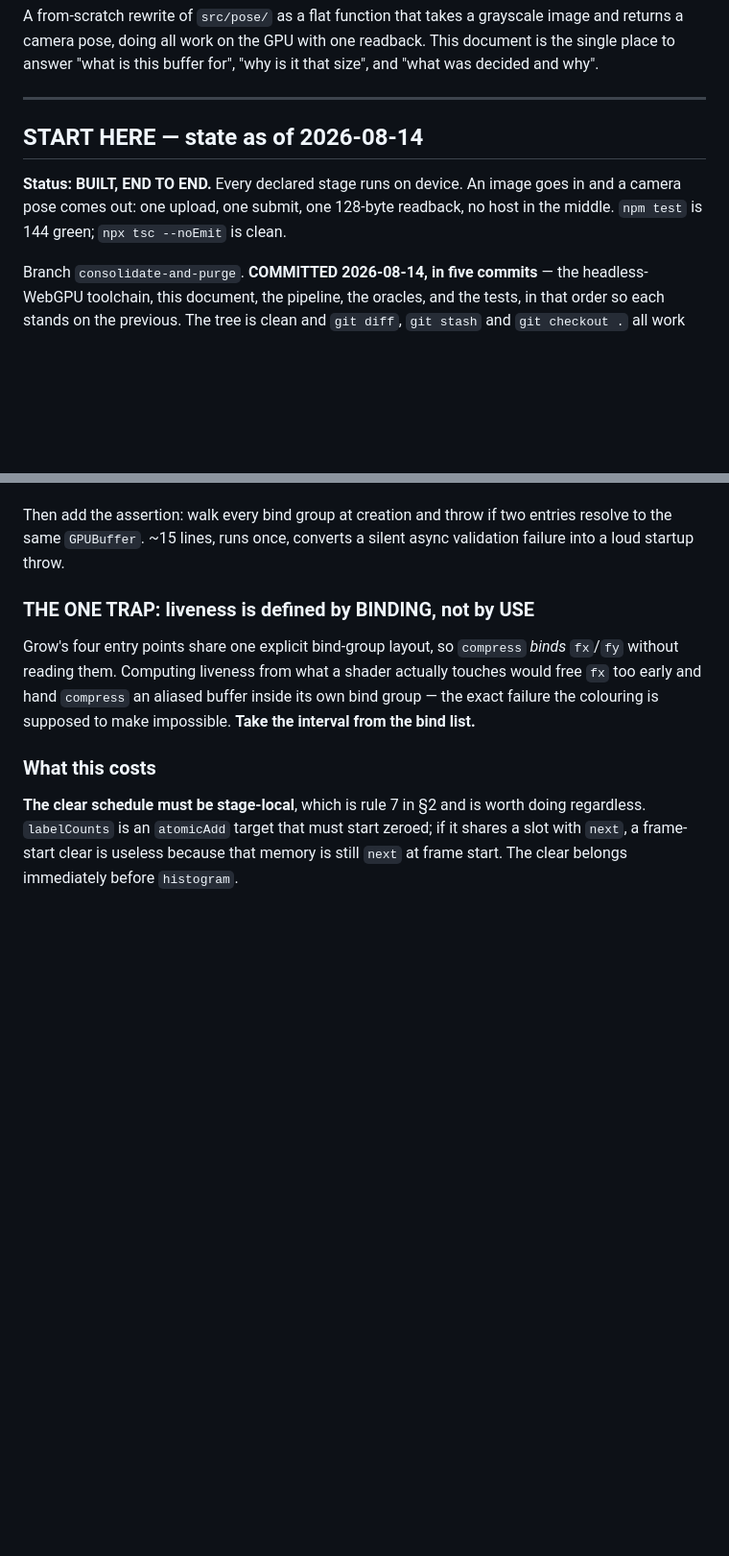
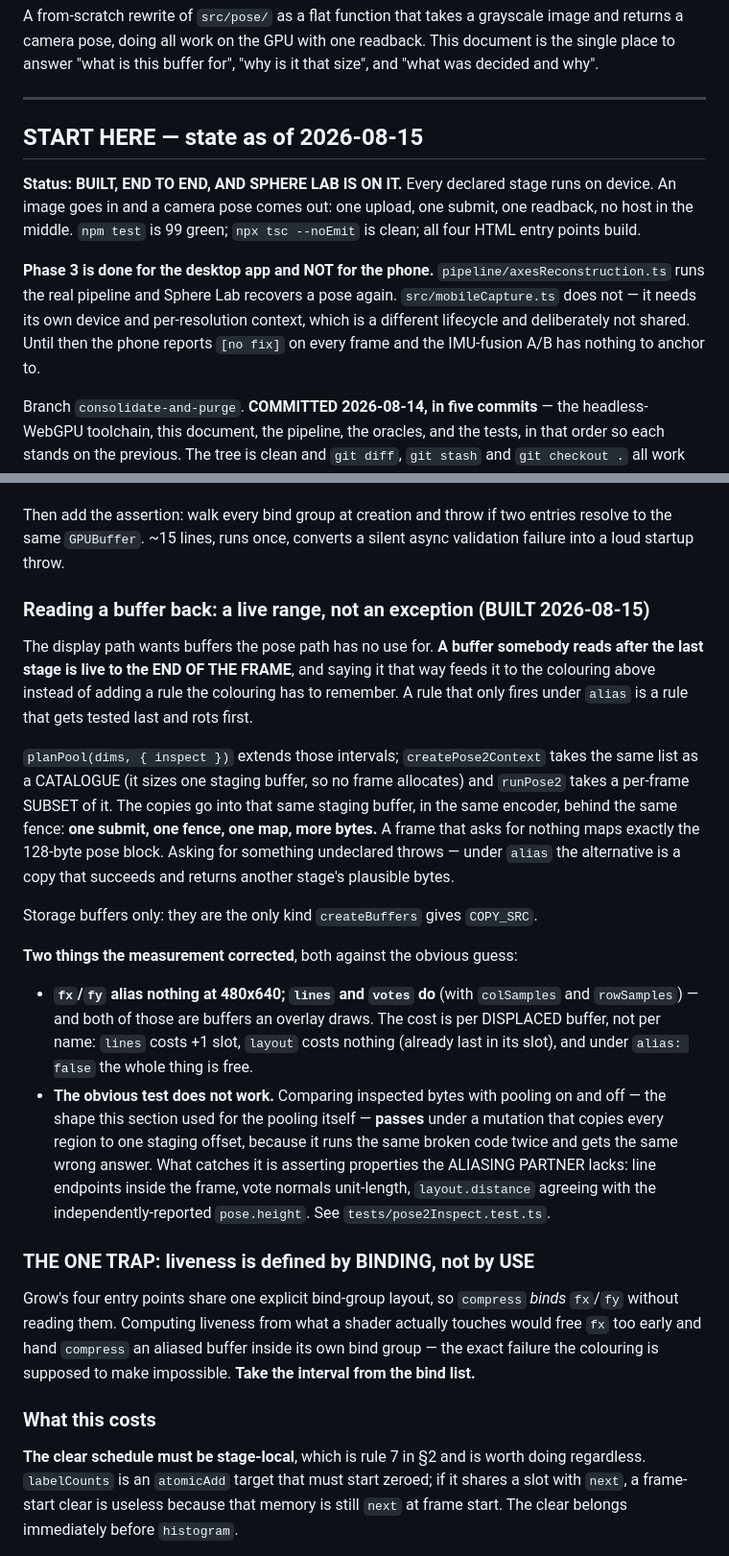
Before and after one commit to Zakgriffin/table-topple, a Markdown page: full_system_breakdown.md, 2 parts joined by grey strips. Shown at 96% size. Drawn GitHub-style; blank space fills up the shorter version.

```diff
--- a/full_system_breakdown.md
+++ b/full_system_breakdown.md
@@ -7,11 +7,19 @@ it that size", and "what was decided and why".
 
 ---
 
-## START HERE — state as of 2026-08-14
-
-**Status: BUILT, END TO END.** Every declared stage runs on device. An image goes
-in and a camera pose comes out: one upload, one submit, one 128-byte readback, no
-host in the middle. `npm test` is 144 green; `npx tsc --noEmit` is clean.
+## START HERE — state as of 2026-08-15
+
+**Status: BUILT, END TO END, AND SPHERE LAB IS ON IT.** Every declared stage runs
+on device. An image goes in and a camera pose comes out: one upload, one submit,
+one readback, no host in the middle. `npm test` is 99 green; `npx tsc --noEmit`
+is clean; all four HTML entry points build.
+
+**Phase 3 is done for the desktop app and NOT for the phone.**
+`pipeline/axesReconstruction.ts` runs the real pipeline and Sphere Lab recovers a
+pose again. `src/mobileCapture.ts` does not — it needs its own device and
+per-resolution context, which is a different lifecycle and deliberately not
+shared. Until then the phone reports `[no fix]` on every frame and the IMU-fusion
+A/B has nothing to anchor to.
 
 Branch `consolidate-and-purge`. **COMMITTED 2026-08-14, in five commits** —
 the headless-WebGPU toolchain, this document, the pipeline, the oracles, and the
@@ -2352,6 +2365,39 @@ A table derived from the code cannot disagree with the code.
 Then add the assertion: walk every bind group at creation and throw if two
 entries resolve to the same `GPUBuffer`. ~15 lines, runs once, converts a silent
 async validation failure into a loud startup throw.
+
+### Reading a buffer back: a live range, not an exception (BUILT 2026-08-15)
+
+The display path wants buffers the pose path has no use for. **A buffer somebody
+reads after the last stage is live to the END OF THE FRAME**, and saying it that
+way feeds it to the colouring above instead of adding a rule the colouring has to
+remember. A rule that only fires under `alias` is a rule that gets tested last and
+rots first.
+
+`planPool(dims, { inspect })` extends those intervals; `createPose2Context` takes
+the same list as a CATALOGUE (it sizes one staging buffer, so no frame allocates)
+and `runPose2` takes a per-frame SUBSET of it. The copies go into that same
+staging buffer, in the same encoder, behind the same fence: **one submit, one
+fence, one map, more bytes.** A frame that asks for nothing maps exactly the
+128-byte pose block. Asking for something undeclared throws — under `alias` the
+alternative is a copy that succeeds and returns another stage's plausible bytes.
+
+Storage buffers only: they are the only kind `createBuffers` gives `COPY_SRC`.
+
+**Two things the measurement corrected**, both against the obvious guess:
+
+- **`fx`/`fy` alias nothing at 480x640; `lines` and `votes` do** (with
+  `colSamples` and `rowSamples`) — and both of those are buffers an overlay
+  draws. The cost is per DISPLACED buffer, not per name: `lines` costs +1 slot,
+  `layout` costs nothing (already last in its slot), and under `alias: false`
+  the whole thing is free.
+- **The obvious test does not work.** Comparing inspected bytes with pooling on
+  and off — the shape this section used for the pooling itself — **passes** under
+  a mutation that copies every region to one staging offset, because it runs the
+  same broken code twice and gets the same wrong answer. What catches it is
+  asserting properties the ALIASING PARTNER lacks: line endpoints inside the
+  frame, vote normals unit-length, `layout.distance` agreeing with the
+  independently-reported `pose.height`. See `tests/pose2Inspect.test.ts`.
 
 ### THE ONE TRAP: liveness is defined by BINDING, not by USE
 
```
Also changed, not shown: other parts of full_system_breakdown.md (+34 -21 lines).
